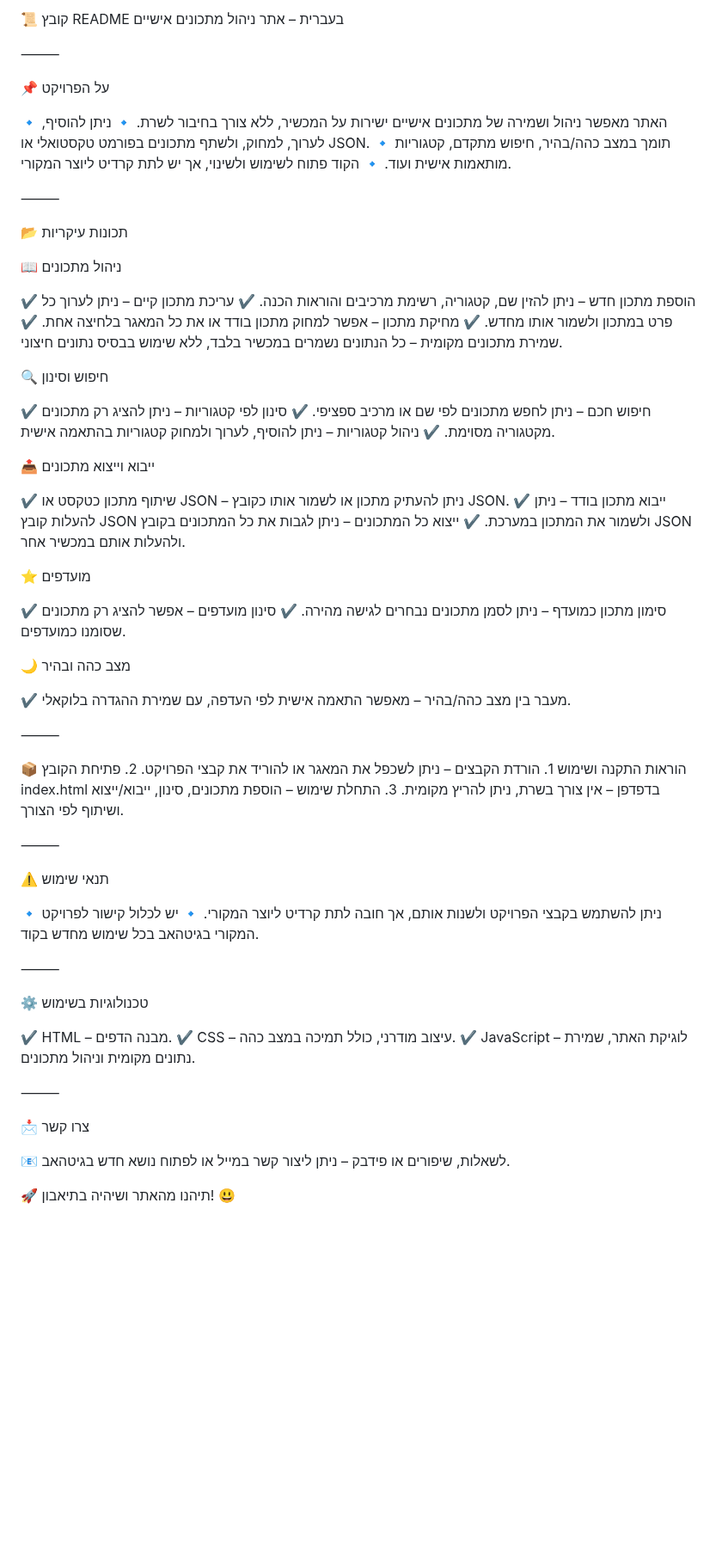
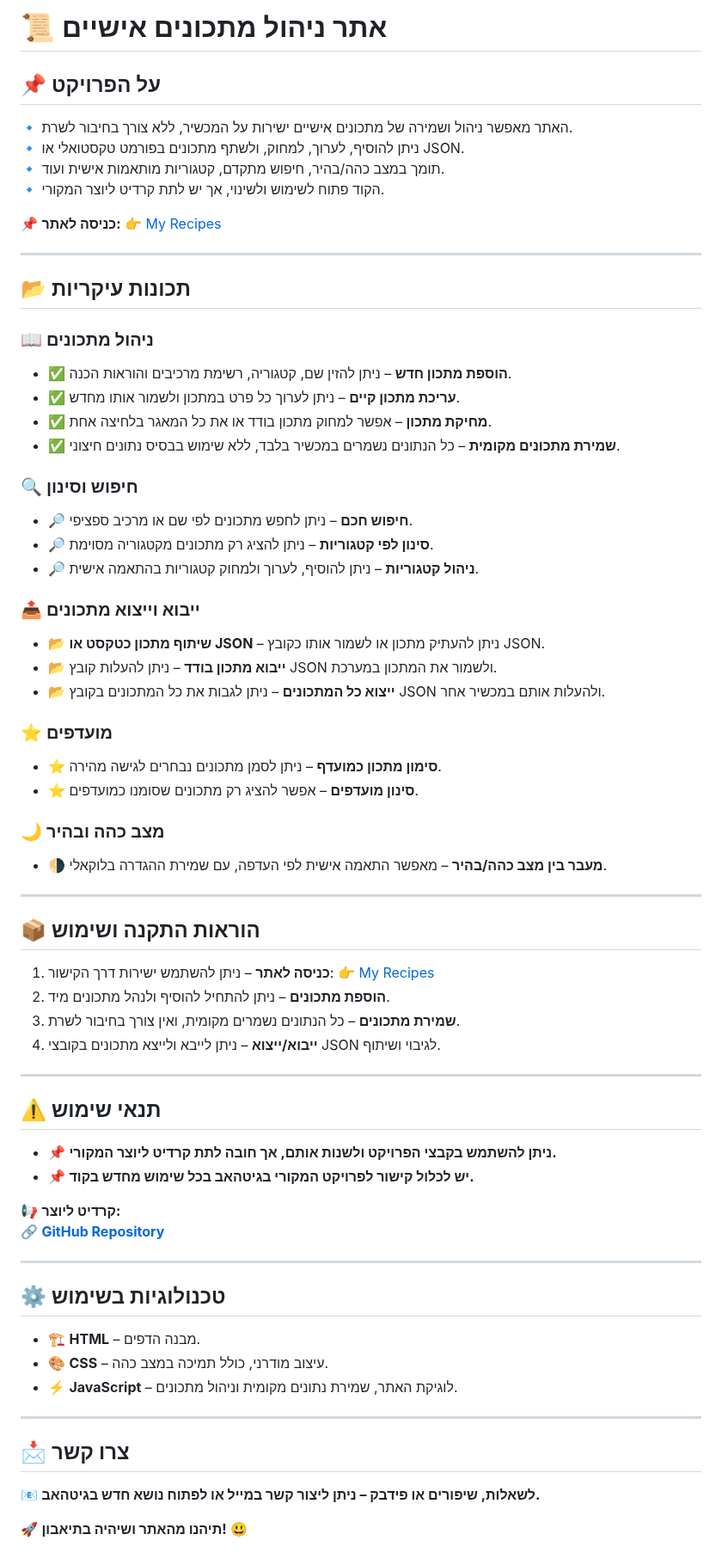
Before and after one commit to DevByAi/my-Recipes, a Markdown page: README.md, the part around the change. Shown at 86% size. Rendered like a GitHub page; blank space fills up the shorter version.

```diff
--- a/README.md
+++ b/README.md
@@ -1,73 +1,67 @@
-📜 קובץ README בעברית – אתר ניהול מתכונים אישיים
+# 📜 אתר ניהול מתכונים אישיים
 
-⸻
-
-📌 על הפרויקט
-
+## 📌 על הפרויקט
 🔹 האתר מאפשר ניהול ושמירה של מתכונים אישיים ישירות על המכשיר, ללא צורך בחיבור לשרת.
 🔹 ניתן להוסיף, לערוך, למחוק, ולשתף מתכונים בפורמט טקסטואלי או JSON.
 🔹 תומך במצב כהה/בהיר, חיפוש מתקדם, קטגוריות מותאמות אישית ועוד.
 🔹 הקוד פתוח לשימוש ולשינוי, אך יש לתת קרדיט ליוצר המקורי.
 
-⸻
+📌 **כניסה לאתר:** 👉 [My Recipes](https://devbyai.github.io/my-Recipes/)
 
-📂 תכונות עיקריות
+---
 
-📖 ניהול מתכונים
+## 📂 תכונות עיקריות
 
-✔️ הוספת מתכון חדש – ניתן להזין שם, קטגוריה, רשימת מרכיבים והוראות הכנה.
-✔️ עריכת מתכון קיים – ניתן לערוך כל פרט במתכון ולשמור אותו מחדש.
-✔️ מחיקת מתכון – אפשר למחוק מתכון בודד או את כל המאגר בלחיצה אחת.
-✔️ שמירת מתכונים מקומית – כל הנתונים נשמרים במכשיר בלבד, ללא שימוש בבסיס נתונים חיצוני.
+### 📖 ניהול מתכונים
+- ✅ **הוספת מתכון חדש** – ניתן להזין שם, קטגוריה, רשימת מרכיבים והוראות הכנה.
+- ✅ **עריכת מתכון קיים** – ניתן לערוך כל פרט במתכון ולשמור אותו מחדש.
+- ✅ **מחיקת מתכון** – אפשר למחוק מתכון בודד או את כל המאגר בלחיצה אחת.
+- ✅ **שמירת מתכונים מקומית** – כל הנתונים נשמרים במכשיר בלבד, ללא שימוש בבסיס נתונים חיצוני.
 
-🔍 חיפוש וסינון
+### 🔍 חיפוש וסינון
+- 🔎 **חיפוש חכם** – ניתן לחפש מתכונים לפי שם או מרכיב ספציפי.
+- 🔎 **סינון לפי קטגוריות** – ניתן להציג רק מתכונים מקטגוריה מסוימת.
+- 🔎 **ניהול קטגוריות** – ניתן להוסיף, לערוך ולמחוק קטגוריות בהתאמה אישית.
 
-✔️ חיפוש חכם – ניתן לחפש מתכונים לפי שם או מרכיב ספציפי.
-✔️ סינון לפי קטגוריות – ניתן להציג רק מתכונים מקטגוריה מסוימת.
-✔️ ניהול קטגוריות – ניתן להוסיף, לערוך ולמחוק קטגוריות בהתאמה אישית.
+### 📤 ייבוא וייצוא מתכונים
+- 📂 **שיתוף מתכון כטקסט או JSON** – ניתן להעתיק מתכון או לשמור אותו כקובץ JSON.
+- 📂 **ייבוא מתכון בודד** – ניתן להעלות קובץ JSON ולשמור את המתכון במערכת.
+- 📂 **ייצוא כל המתכונים** – ניתן לגבות את כל המתכונים בקובץ JSON ולהעלות אותם במכשיר אחר.
 
-📤 ייבוא וייצוא מתכונים
+### ⭐ מועדפים
+- ⭐ **סימון מתכון כמועדף** – ניתן לסמן מתכונים נבחרים לגישה מהירה.
+- ⭐ **סינון מועדפים** – אפשר להציג רק מתכונים שסומנו כמועדפים.
 
-✔️ שיתוף מתכון כטקסט או JSON – ניתן להעתיק מתכון או לשמור אותו כקובץ JSON.
-✔️ ייבוא מתכון בודד – ניתן להעלות קובץ JSON ולשמור את המתכון במערכת.
-✔️ ייצוא כל המתכונים – ניתן לגבות את כל המתכונים בקובץ JSON ולהעלות אותם במכשיר אחר.
+### 🌙 מצב כהה ובהיר
+- 🌗 **מעבר בין מצב כהה/בהיר** – מאפשר התאמה אישית לפי העדפה, עם שמירת ההגדרה בלוקאלי.
 
-⭐ מועדפים
+---
 
-✔️ סימון מתכון כמועדף – ניתן לסמן מתכונים נבחרים לגישה מהירה.
-✔️ סינון מועדפים – אפשר להציג רק מתכונים שסומנו כמועדפים.
+## 📦 הוראות התקנה ושימוש
+1. **כניסה לאתר** – ניתן להשתמש ישירות דרך הקישור: 👉 [My Recipes](https://devbyai.github.io/my-Recipes/)
+2. **הוספת מתכונים** – ניתן להתחיל להוסיף ולנהל מתכונים מיד.
+3. **שמירת מתכונים** – כל הנתונים נשמרים מקומית, ואין צורך בחיבור לשרת.
+4. **ייבוא/ייצוא** – ניתן לייבא ולייצא מתכונים בקובצי JSON לגיבוי ושיתוף.
 
-🌙 מצב כהה ובהיר
+---
 
-✔️ מעבר בין מצב כהה/בהיר – מאפשר התאמה אישית לפי העדפה, עם שמירת ההגדרה בלוקאלי.
+## ⚠️ תנאי שימוש
+- 📌 **ניתן להשתמש בקבצי הפרויקט ולשנות אותם, אך חובה לתת קרדיט ליוצר המקורי.**
+- 📌 **יש לכלול קישור לפרויקט המקורי בגיטהאב בכל שימוש מחדש בקוד.**
 
-⸻
+📢 **קרדיט ליוצר:**
+🔗 **[GitHub Repository](https://github.com/devbyai/my-Recipes)**
 
-📦 הוראות התקנה ושימוש
-	1.	הורדת הקבצים – ניתן לשכפל את המאגר או להוריד את קבצי הפרויקט.
-	2.	פתיחת הקובץ index.html בדפדפן – אין צורך בשרת, ניתן להריץ מקומית.
-	3.	התחלת שימוש – הוספת מתכונים, סינון, ייבוא/ייצוא ושיתוף לפי הצורך.
+---
 
-⸻
+## ⚙️ טכנולוגיות בשימוש
+- 🏗 **HTML** – מבנה הדפים.
+- 🎨 **CSS** – עיצוב מודרני, כולל תמיכה במצב כהה.
+- ⚡ **JavaScript** – לוגיקת האתר, שמירת נתונים מקומית וניהול מתכונים.
 
-⚠️ תנאי שימוש
+---
 
-🔹 ניתן להשתמש בקבצי הפרויקט ולשנות אותם, אך חובה לתת קרדיט ליוצר המקורי.
-🔹 יש לכלול קישור לפרויקט המקורי בגיטהאב בכל שימוש מחדש בקוד.
+## 📩 צרו קשר
+📧 **לשאלות, שיפורים או פידבק – ניתן ליצור קשר במייל או לפתוח נושא חדש בגיטהאב.**
 
-
-⸻
-
-⚙️ טכנולוגיות בשימוש
-
-✔️ HTML – מבנה הדפים.
-✔️ CSS – עיצוב מודרני, כולל תמיכה במצב כהה.
-✔️ JavaScript – לוגיקת האתר, שמירת נתונים מקומית וניהול מתכונים.
-
-⸻
-
-📩 צרו קשר
-
-📧 לשאלות, שיפורים או פידבק – ניתן ליצור קשר במייל או לפתוח נושא חדש בגיטהאב.
-
-🚀 תיהנו מהאתר ושיהיה בתיאבון! 😃
+🚀 **תיהנו מהאתר ושיהיה בתיאבון!** 😃
```
